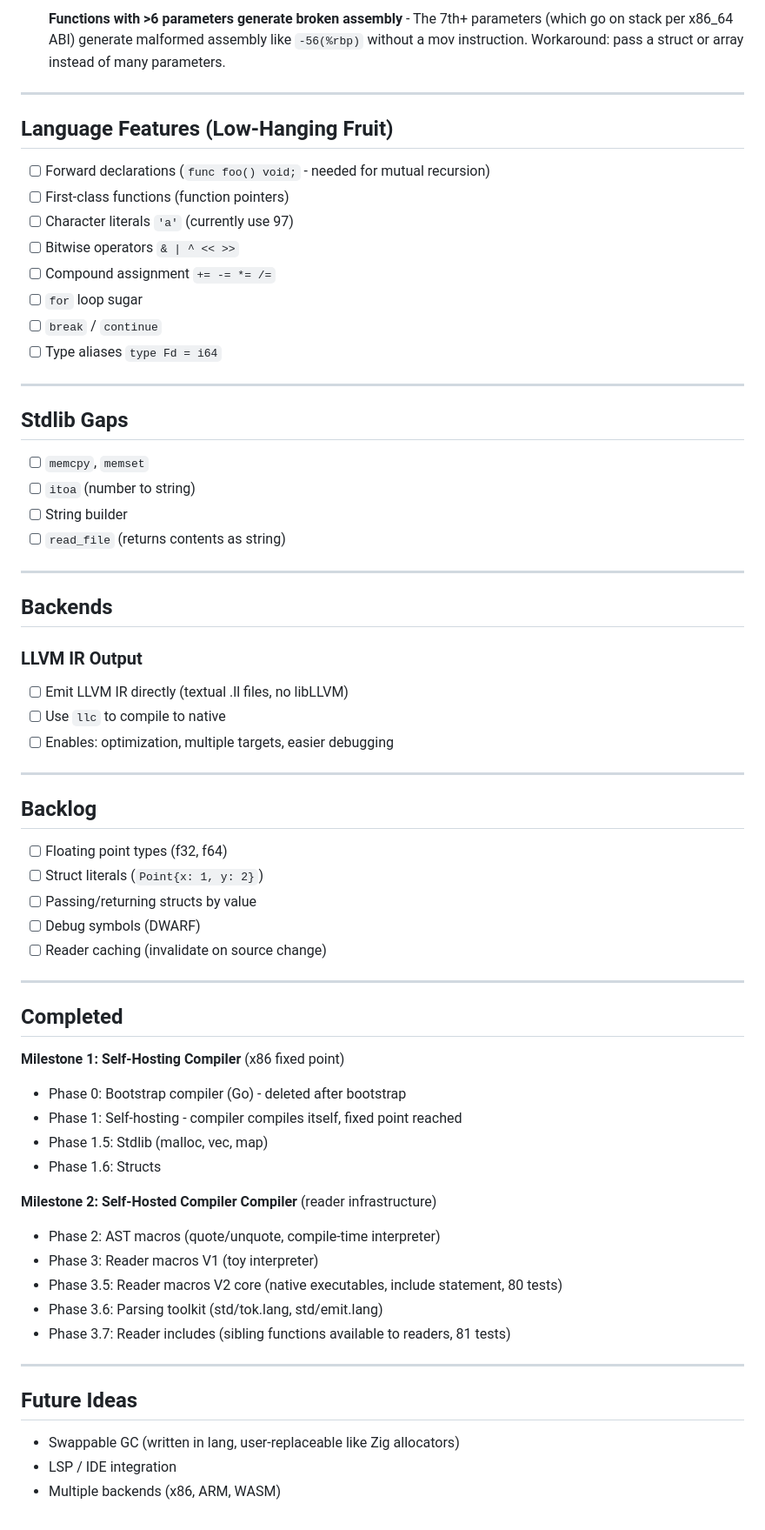
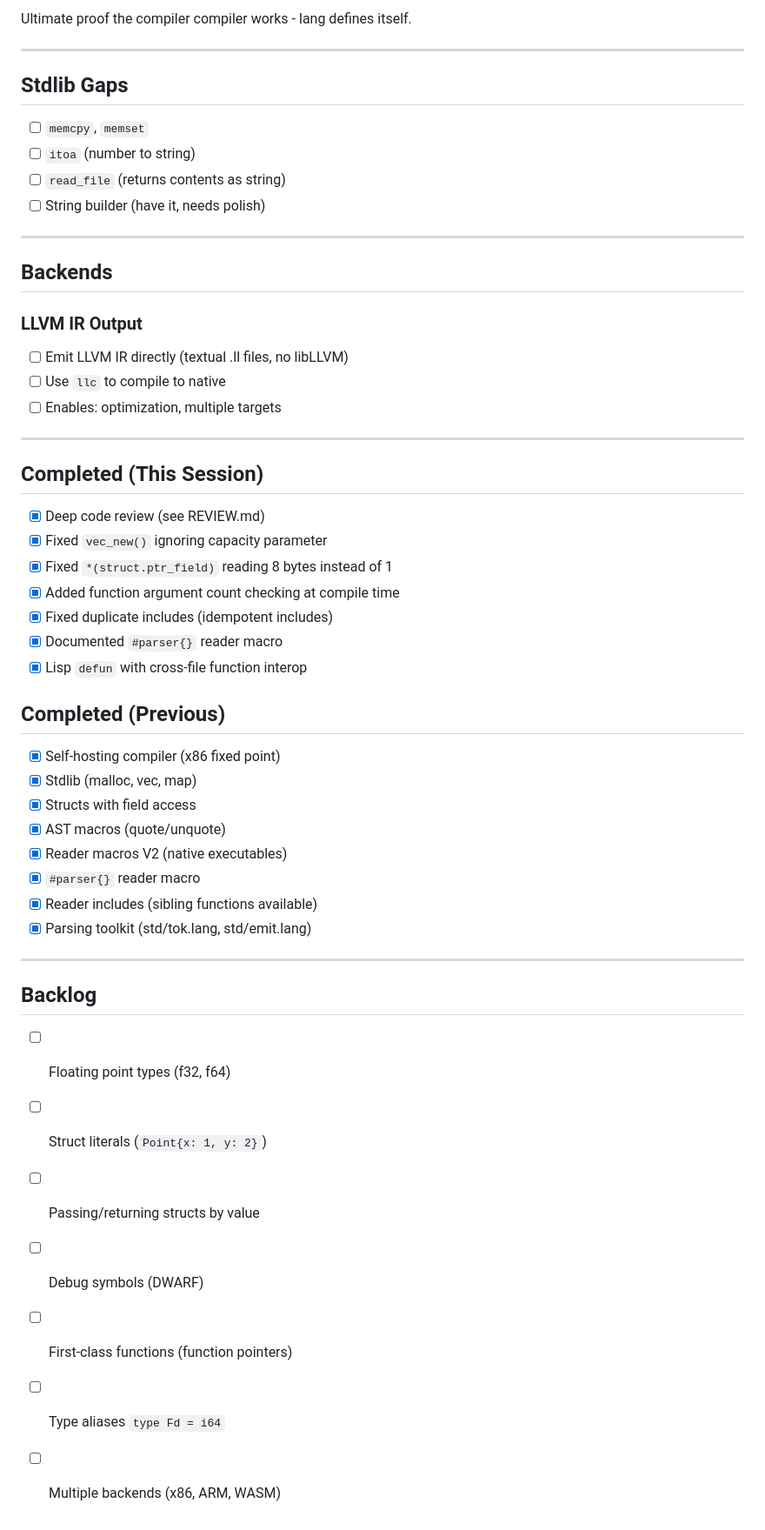
Before and after one commit to ehrlich-b/lang, a Markdown page: TODO.md, the part around the change printed below. Shown: that part at 87% size. Drawn GitHub-style.

```diff
--- a/TODO.md
+++ b/TODO.md
@@ -121,17 +85,4 @@ The `#parser{}` reader runs at compile time, generates the parser, and the lisp
-- [ ] **Functions with >6 parameters generate broken assembly** - The 7th+ parameters (which go on stack per x86_64 ABI) generate malformed assembly like `-56(%rbp)` without a mov instruction. Workaround: pass a struct or array instead of many parameters.
-
----
-
-## Language Features (Low-Hanging Fruit)
-
-- [ ] Forward declarations (`func foo() void;` - needed for mutual recursion)
-- [ ] First-class functions (function pointers)
-- [ ] Character literals `'a'` (currently use 97)
-- [ ] Bitwise operators `& | ^ << >>`
-- [ ] Compound assignment `+= -= *= /=`
-- [ ] `for` loop sugar
-- [ ] `break` / `continue`
-- [ ] Type aliases `type Fd = i64`
+Ultimate proof the compiler compiler works - lang defines itself.
 
 ---
 
@@ -139,8 +90,8 @@ The `#parser{}` reader runs at compile time, generates the parser, and the lisp
 
 - [ ] `memcpy`, `memset`
 - [ ] `itoa` (number to string)
-- [ ] String builder
 - [ ] `read_file` (returns contents as string)
+- [ ] String builder (have it, needs polish)
 
 ---
 
@@ -149,7 +100,30 @@ The `#parser{}` reader runs at compile time, generates the parser, and the lisp
 ### LLVM IR Output
 - [ ] Emit LLVM IR directly (textual .ll files, no libLLVM)
 - [ ] Use `llc` to compile to native
-- [ ] Enables: optimization, multiple targets, easier debugging
+- [ ] Enables: optimization, multiple targets
+
+---
+
+## Completed (This Session)
+
+- [x] Deep code review (see REVIEW.md)
+- [x] Fixed `vec_new()` ignoring capacity parameter
+- [x] Fixed `*(struct.ptr_field)` reading 8 bytes instead of 1
+- [x] Added function argument count checking at compile time
+- [x] Fixed duplicate includes (idempotent includes)
+- [x] Documented `#parser{}` reader macro
+- [x] Lisp `defun` with cross-file function interop
+
+## Completed (Previous)
+
+- [x] Self-hosting compiler (x86 fixed point)
+- [x] Stdlib (malloc, vec, map)
+- [x] Structs with field access
+- [x] AST macros (quote/unquote)
+- [x] Reader macros V2 (native executables)
+- [x] `#parser{}` reader macro
+- [x] Reader includes (sibling functions available)
+- [x] Parsing toolkit (std/tok.lang, std/emit.lang)
 
 ---
 
@@ -159,29 +133,6 @@ The `#parser{}` reader runs at compile time, generates the parser, and the lisp
 - [ ] Struct literals (`Point{x: 1, y: 2}`)
 - [ ] Passing/returning structs by value
 - [ ] Debug symbols (DWARF)
-- [ ] Reader caching (invalidate on source change)
-
----
-
-## Completed
-
-**Milestone 1: Self-Hosting Compiler** (x86 fixed point)
-- Phase 0: Bootstrap compiler (Go) - deleted after bootstrap
-- Phase 1: Self-hosting - compiler compiles itself, fixed point reached
-- Phase 1.5: Stdlib (malloc, vec, map)
-- Phase 1.6: Structs
-
-**Milestone 2: Self-Hosted Compiler Compiler** (reader infrastructure)
-- Phase 2: AST macros (quote/unquote, compile-time interpreter)
-- Phase 3: Reader macros V1 (toy interpreter)
-- Phase 3.5: Reader macros V2 core (native executables, include statement, 80 tests)
-- Phase 3.6: Parsing toolkit (std/tok.lang, std/emit.lang)
-- Phase 3.7: Reader includes (sibling functions available to readers, 81 tests)
-
----
-
-## Future Ideas
-
-- Swappable GC (written in lang, user-replaceable like Zig allocators)
-- LSP / IDE integration
-- Multiple backends (x86, ARM, WASM)
+- [ ] First-class functions (function pointers)
+- [ ] Type aliases `type Fd = i64`
+- [ ] Multiple backends (x86, ARM, WASM)
```
Also changed, not shown: other parts of TODO.md (+56 -92 lines).
